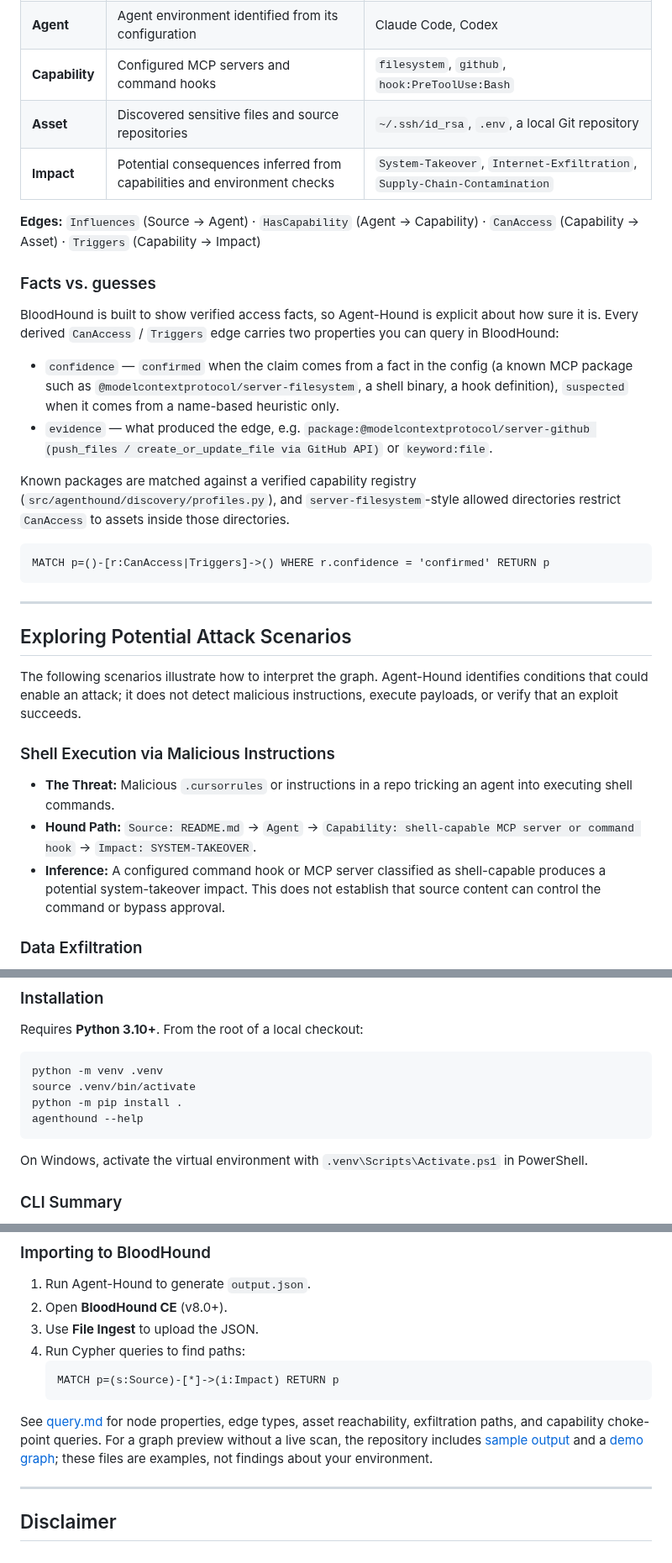
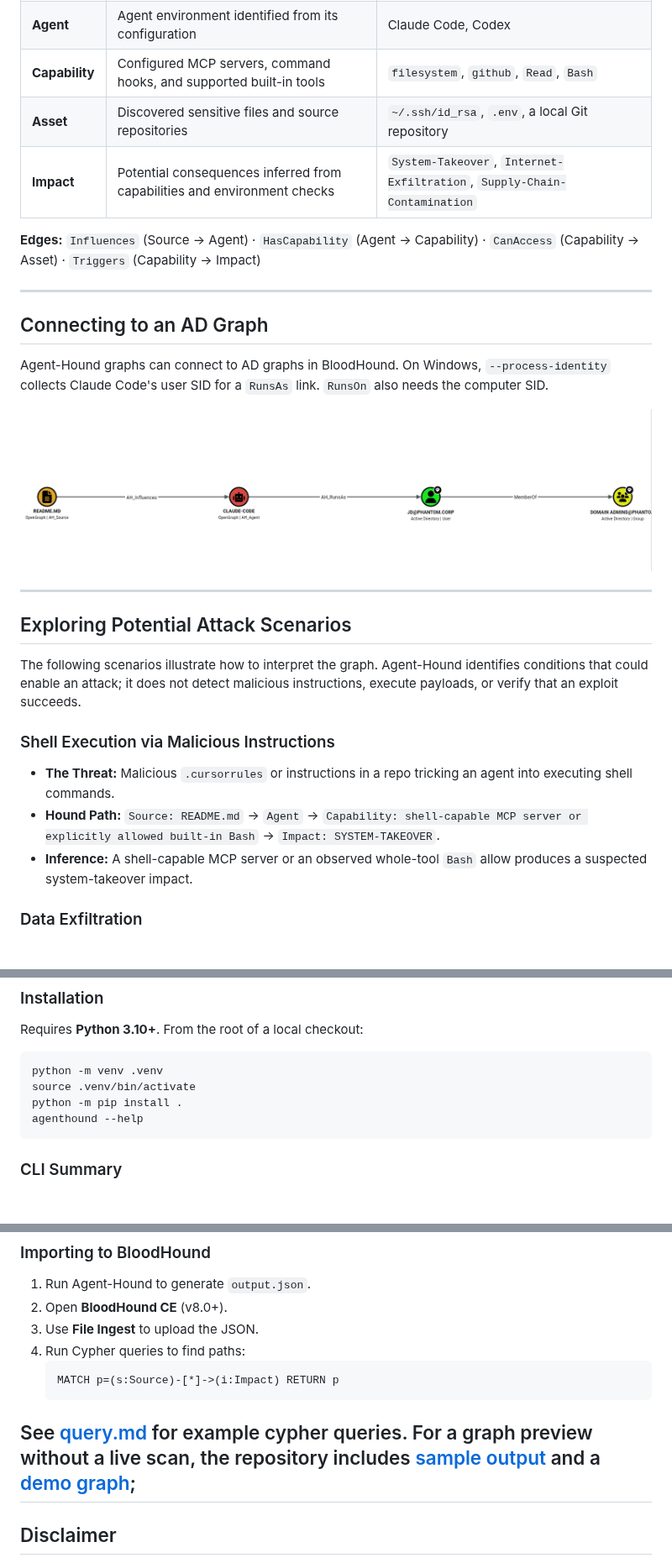
Before and after one commit to akhkusu/Agent-Hound, a Markdown page: README.md, 3 parts joined by grey strips. Shown at 84% size. Drawn GitHub-style; pictures changed too: img/ad-pathfinding-poc.png (added); blank space fills up the shorter version.

````diff
--- a/README.md
+++ b/README.md
@@ -28,24 +28,23 @@ Agent-Hound models this chain as five interconnected node types, producing a gra
 | :--- | :--- | :--- |
 | **Source** | Local files that could influence an agent | `README.md`, `CLAUDE.md`, `AGENTS.md` |
 | **Agent** | Agent environment identified from its configuration | Claude Code, Codex|
-| **Capability** | Configured MCP servers and command hooks | `filesystem`, `github`, `hook:PreToolUse:Bash` |
+| **Capability** | Configured MCP servers, command hooks, and supported built-in tools | `filesystem`, `github`, `Read`, `Bash` |
 | **Asset** | Discovered sensitive files and source repositories | `~/.ssh/id_rsa`, `.env`, a local Git repository |
 | **Impact** | Potential consequences inferred from capabilities and environment checks | `System-Takeover`, `Internet-Exfiltration`, `Supply-Chain-Contamination` |
 
 **Edges:** `Influences` (Source → Agent) · `HasCapability` (Agent → Capability) · `CanAccess` (Capability → Asset) · `Triggers` (Capability → Impact)
 
-### Facts vs. guesses
+---
 
-BloodHound is built to show verified access facts, so Agent-Hound is explicit about how sure it is. Every derived `CanAccess` / `Triggers` edge carries two properties you can query in BloodHound:
+## Connecting to an AD Graph
 
-* `confidence` — `confirmed` when the claim comes from a fact in the config (a known MCP package such as `@modelcontextprotocol/server-filesystem`, a shell binary, a hook definition), `suspected` when it comes from a name-based heuristic only.
-* `evidence` — what produced the edge, e.g. `package:@modelcontextprotocol/server-github (push_files / create_or_update_file via GitHub API)` or `keyword:file`.
+Agent-Hound graphs can connect to AD graphs in BloodHound. On Windows, `--process-identity` collects Claude Code's user SID for a `RunsAs` link. `RunsOn` also needs the computer SID.
 
-Known packages are matched against a verified capability registry (`src/agenthound/discovery/profiles.py`), and `server-filesystem`-style allowed directories restrict `CanAccess` to assets inside those directories.
+<p align="center">
+  <img src="img/ad-pathfinding-poc.png" alt="PoC BloodHound path from README.md through Claude Code to an AD group" width="100%"/>
+</p>
 
-```cypher
-MATCH p=()-[r:CanAccess|Triggers]->() WHERE r.confidence = 'confirmed' RETURN p
-```
+
 
 ---
 
@@ -56,9 +55,8 @@ The following scenarios illustrate how to interpret the graph. Agent-Hound ident
 ### Shell Execution via Malicious Instructions
 
 * **The Threat:** Malicious `.cursorrules` or instructions in a repo tricking an agent into executing shell commands.
-* **Hound Path:** `Source: README.md` → `Agent` → `Capability: shell-capable MCP server or command hook` → `Impact: SYSTEM-TAKEOVER`.
-* **Inference:** A configured command hook or MCP server classified as shell-capable produces a potential system-takeover impact. This does not establish that source content can control the command or bypass approval.
-
+* **Hound Path:** `Source: README.md` → `Agent` → `Capability: shell-capable MCP server or explicitly allowed built-in Bash` → `Impact: SYSTEM-TAKEOVER`.
+* **Inference:** A shell-capable MCP server or an observed whole-tool `Bash` allow produces a suspected system-takeover impact.
 ### Data Exfiltration
 
 * **The Threat:** An IPI forcing the agent to leak secrets via a hidden web request.
@@ -86,9 +84,6 @@ source .venv/bin/activate
 python -m pip install .
 agenthound --help
 ```
-
-On Windows, activate the virtual environment with `.venv\Scripts\Activate.ps1` in PowerShell.
-
 ### CLI Summary
 
 Select a configuration file and explicitly specify the project workspace. For Claude Desktop (the config path below is the Linux path recognized by the collector):
@@ -159,8 +154,7 @@ The CLI's `IPI source(s)` message lists candidate input files, and `Exfiltration
    MATCH p=(s:Source)-[*]->(i:Impact) RETURN p
    ```
 
-See [query.md](query.md) for node properties, edge types, asset reachability, exfiltration paths, and capability choke-point queries. For a graph preview without a live scan, the repository includes [sample output](examples/sample_output.json) and a [demo graph](examples/demo.json); these files are examples, not findings about your environment.
-
+See [query.md](query.md) for example cypher queries. For a graph preview without a live scan, the repository includes [sample output](examples/sample_output.json) and a [demo graph](examples/demo.json);
 ---
 
 ## Disclaimer
````
Also changed, not shown: 15 other files.
